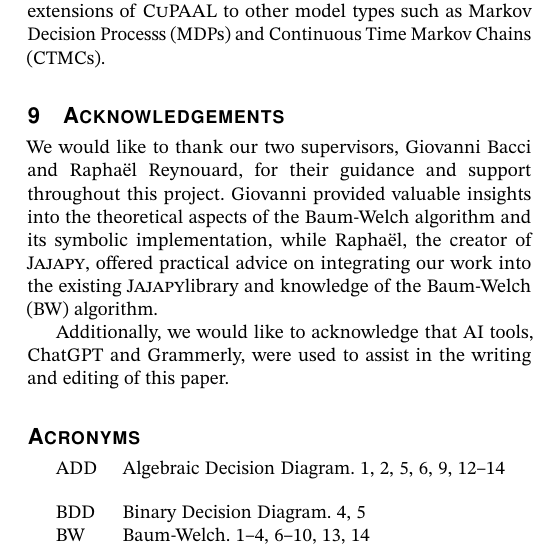
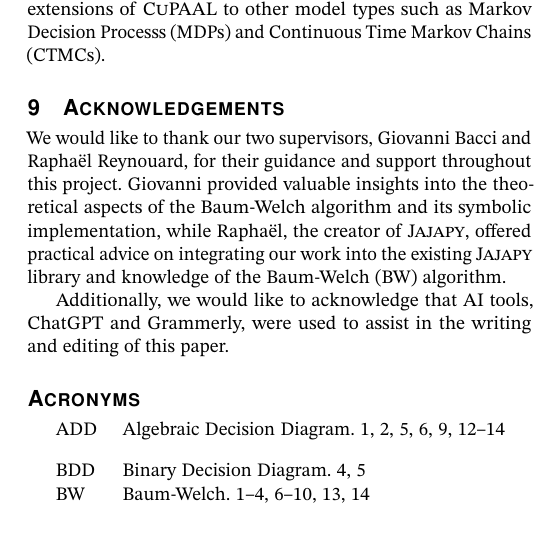
Before and after one commit to AAU-Dat/P10-Thesis, a LaTeX paper (report/src/main.tex, which reads report/src/sections/09-acknowledgements.tex): part of one column of page 14 of 15, cut so that both start at the same text. Compiled offline with pdfLaTeX; a LaTeX package or settings file that is missing is left out; TikZ figures are drawn from their code, not taken from saved files.

Commit message:
Update 09-acknowledgements.tex

```diff
--- a/report/src/sections/09-acknowledgements.tex
+++ b/report/src/sections/09-acknowledgements.tex
@@ -1,5 +1,5 @@
 \section{Acknowledgements}\label{sec:acknowledgements}
 We would like to thank our two supervisors, Giovanni Bacci and Raphaël Reynouard, for their guidance and support throughout this project.
-Giovanni provided valuable insights into the theoretical aspects of the Baum-Welch algorithm and its symbolic implementation, while Raphaël, the creator of \Jajapy, offered practical advice on integrating our work into the existing \Jajapy library and knowledge of the \gls{bw} algorithm.
+Giovanni provided valuable insights into the theoretical aspects of the Baum-Welch algorithm and its symbolic implementation, while Raphaël, the creator of \Jajapy, offered practical advice on integrating our work into the existing \Jajapy\ library and knowledge of the \gls{bw} algorithm.
 
 Additionally, we would like to acknowledge that AI tools, ChatGPT and Grammerly, were used to assist in the writing and editing of this paper.
```
